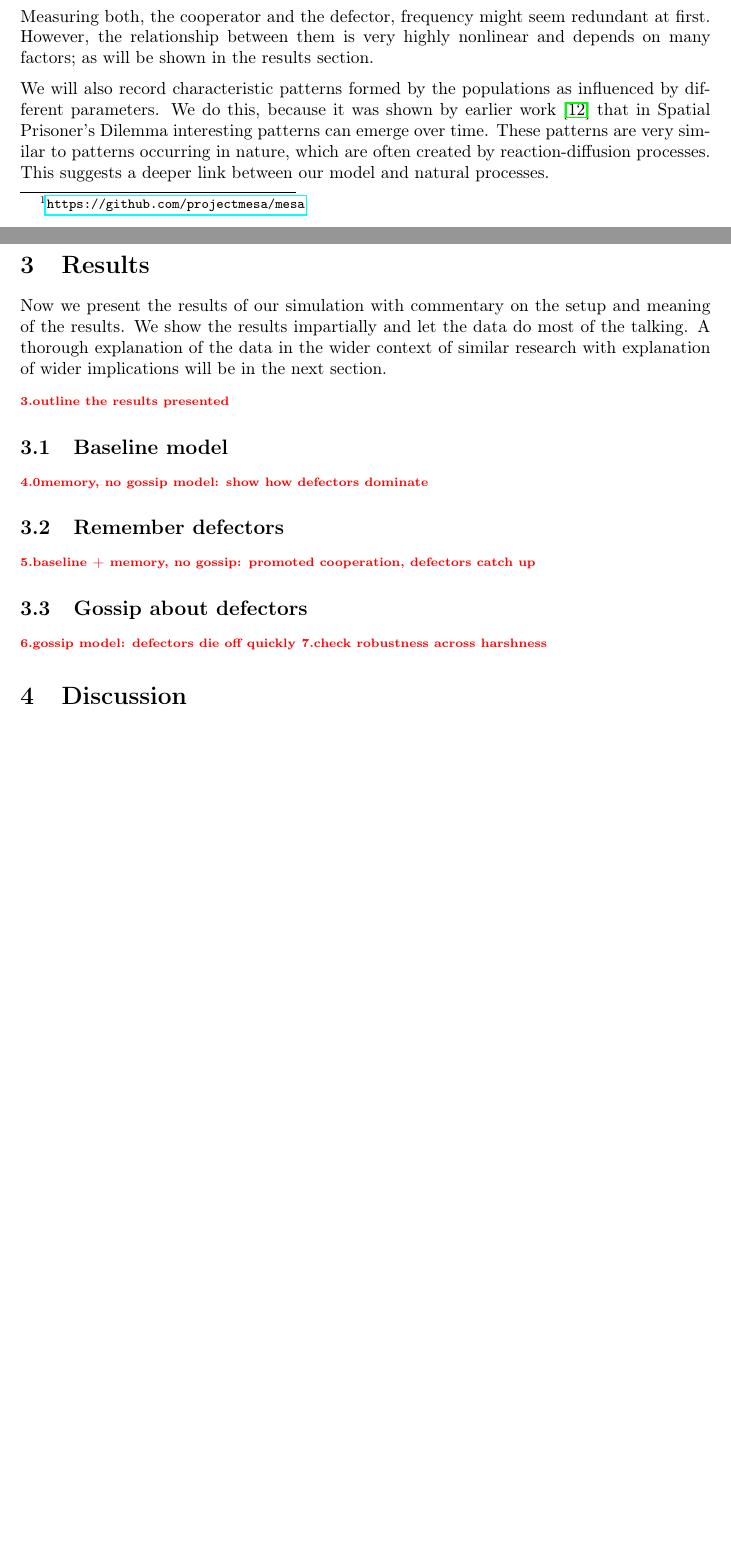
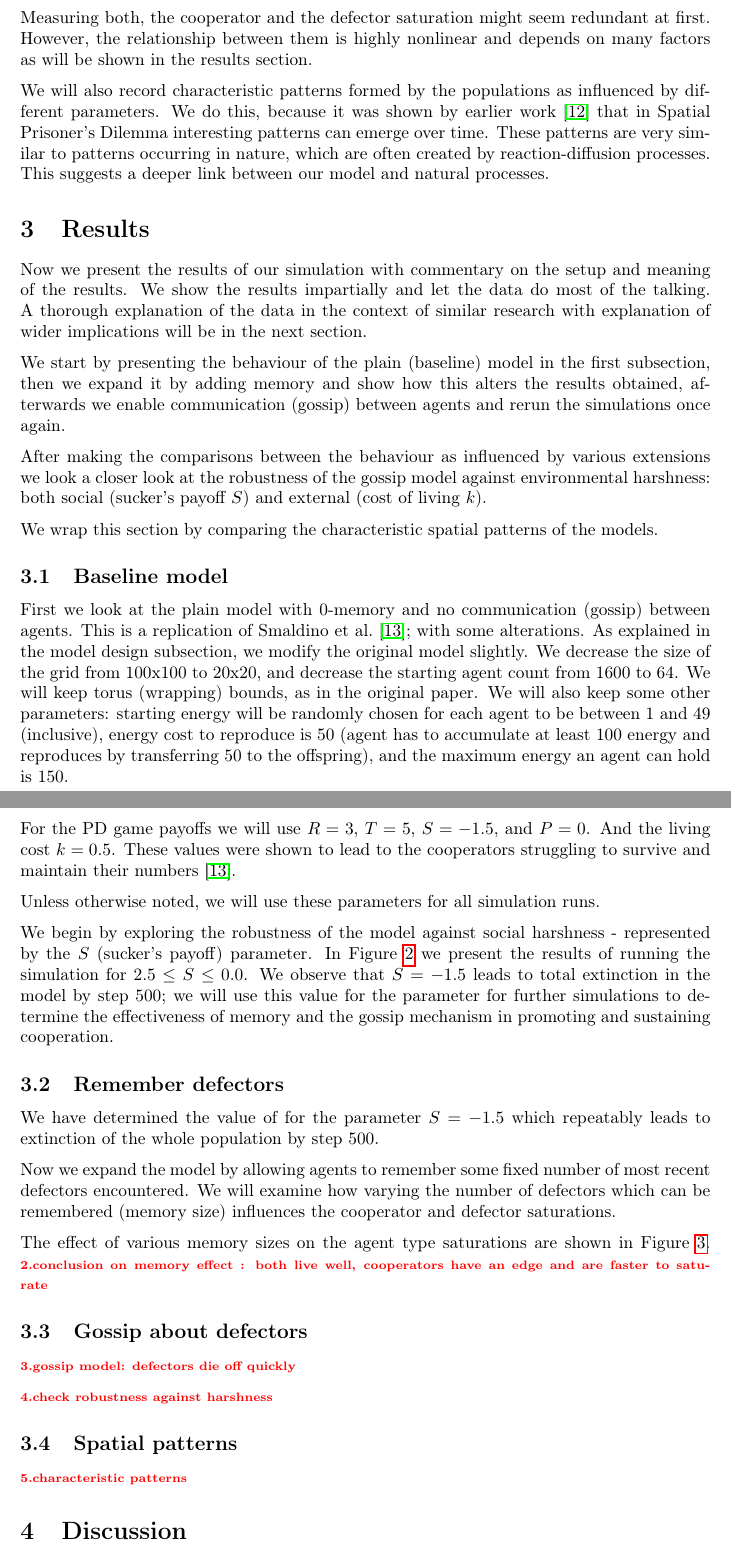
Before and after one commit to tinybeachthor/IPD, a LaTeX paper (docs/final-paper.tex): two parts of pages 5 and 6 of 8 before the commit and two parts of pages 6 and 7 of 11 after it, joined at a grey line, cut so that both start at the same text, the shorter picture padded with empty space. Compiled offline with pdfLaTeX.

Commit message:
Results section: baseline, memory (+ plots)

```diff
--- a/docs/final-paper.tex
+++ b/docs/final-paper.tex
@@ -7,6 +7,7 @@
 % plots
 \usepackage{graphicx}
 \graphicspath{ {../plots/} }
+\usepackage{calc}
 % state diagrams
 \usepackage{tikz}
 \usetikzlibrary{automata, positioning, arrows}
@@ -241,2 +256 @@ This is the same measure as used by the original paper \citep{smaldino}.
 
-Measuring both, the cooperator and the defector, frequency might seem redundant at first. However, the relationship between them is very highly nonlinear and depends on many factors;
@@ -243,3 +267,5 @@ Measuring both, the cooperator and the defector, frequency might seem redundant
+Measuring both, the cooperator and the defector saturation might seem redundant at first.
+However, the relationship between them is highly nonlinear and depends on many factors
 as will be shown in the results section.
 
 We will also record characteristic patterns formed by the populations as influenced by different parameters.
@@ -253,18 +279,38 @@ This suggests a deeper link between our model and natural processes.
 Now we present the results of our simulation
 with commentary on the setup and meaning of the results.
 We show the results impartially and let the data do most of the talking.
-A thorough explanation of the data in the wider context of similar research
+A thorough explanation of the data in the context of similar research
 with explanation of wider implications will be in the next section.
 
-\todo{outline the results presented}
+We start by presenting the behaviour of the plain (baseline) model in the first subsection,
+then we expand it by adding memory and show how this alters the results obtained,
+afterwards we enable communication (gossip) between agents and rerun the simulations once again.
 
-% As discussed earlier, in many sciences the methodology is explained in section 2 and this section only discusses the results.
-% However, in computer science, most often the details of the evaluation setup are described here first (simulation environment, etc.).
-% Very important here is that any skilled reader would be able to reproduce this setup and then obtain the same results.
+After making the comparisons between the behaviour as influenced by various extensions we look a closer look at the robustness of the gossip model against environmental harshness: both social (sucker's payoff $S$) and external (cost of living $k$).
 
-% Then, results are reported in an accessible manner through figures (preferably with captions that allow them to be understood without going through the whole text), observations are made that clearly follow from the presented results.
-% Conclusions are drawn that follow logically from the previous material.
-% Sometimes the conclusions are in fact hypotheses, which in turn may give rise to new experiments to be validated.
+We wrap this section by comparing the characteristic spatial patterns of the models.
+
 
 \subsection{Baseline model}
-\todo{0memory, no gossip model: show how defectors dominate}
+First we look at the plain model with 0-memory and no communication (gossip) between agents.
+This is a replication of \citet{smaldino}; with some alterations.
+As explained in the model design subsection, we modify the original model slightly.
+We decrease the size of the grid from 100x100 to 20x20,
+and decrease the starting agent count from 1600 to 64.
+We will keep torus (wrapping) bounds, as in the original paper.
+We will also keep some other parameters:
+starting energy will be randomly chosen for each agent to be between 1 and 49 (inclusive),
+energy cost to reproduce is 50 (agent has to accumulate at least 100 energy and reproduces by transferring 50 to the offspring),
+and the maximum energy an agent can hold is 150.
+
+For the PD game payoffs we will use $R = 3$, $T = 5$, $S = -1.5$, and $P = 0$.
+And the living cost $k = 0.5$.
+These values were shown to lead to the cooperators struggling to survive
+and maintain their numbers \citep{smaldino}.
+
+Unless otherwise noted, we will use these parameters for all simulation runs.
+
+We begin by exploring the robustness of the model against social harshness - represented by the $S$ (sucker's payoff) parameter.
+In Figure \ref{fig:agent_sat/S-memory0gossip0} we present the results of running the simulation for $2.5 \leq S \leq 0.0$.
+We observe that $S = -1.5$ leads to total extinction in the model by step 500;
+we will use this value for the parameter for further simulations to determine the effectiveness of memory and the gossip mechanism in promoting and sustaining cooperation.
@@ -271,3 +333,8 @@ with explanation of wider implications will be in the next section.
+  \label{fig:agent_sat/S-memory0gossip0}
+\end{figure}
+
 
 \subsection{Remember defectors}
-\todo{baseline + memory, no gossip: promoted cooperation, defectors catch up}
+We have determined the value of for the parameter $S = -1.5$ which repeatably leads to extinction of the whole population by step 500.
+
+Now we expand the model by allowing agents to remember some fixed number of most recent defectors encountered. We will examine how varying the number of defectors which can be remembered (memory size) influences the cooperator and defector saturations.
@@ -274,27 +357,18 @@ with explanation of wider implications will be in the next section.
+  \label{fig:agent_sat/memory_size}
+\end{figure}
+
+The effect of various memory sizes on the agent type saturations are shown in Figure \ref{fig:agent_sat/memory_size}.
+\todo{conclusion on memory effect : both live well, cooperators have an edge and are faster to saturate}
+
 
 \subsection{Gossip about defectors}
 \todo{gossip model: defectors die off quickly}
-\todo{check robustness across harshness}
 
-% \begin{figure}[h!]
-%   \centering
-%   \includegraphics{frequency_time_with_memory.pdf}
-%   \caption{Evolution of agent population over time (memory size = 1)}
-%   \label{table:population_evolution}
-% \end{figure}
+\todo{check robustness against harshness}
 
-% \begin{figure}[h!]
-%   \centering
-%   \includegraphics{cooperator_frequency_memory_50steps.pdf}
-%   \caption{Agent type frequency after $50$ steps}
-%   \label{table:cooperator_frequency_converged_50}
-% \end{figure}
-% \begin{figure}[h!]
-%   \centering
-%   \includegraphics{cooperator_frequency_memory_100steps.pdf}
-%   \caption{Agent type frequency after $100$ steps}
-%   \label{table:cooperator_frequency_converged_100}
-% \end{figure}
+
+\subsection{Spatial patterns}
+\todo{characteristic patterns}
 
 
 
```
Also changed, not shown: plots/saturation&S-memory0+gossip0_1000steps.pdf (added), plots/saturation&S-memory0+gossip0_1000steps_large.pdf (added), plots/saturation&S-memory0+gossip0_100steps.pdf (added), plots/saturation&S-memory0+gossip0_100steps_large.pdf (added), plots/saturation&S-memory0+gossip0_250steps.pdf (added), plots/saturation&S-memory0+gossip0_250steps_large.pdf (added), plots/saturation&S-memory0+gossip0_500steps.pdf (added), plots/saturation&S-memory0+gossip0_500steps_large.pdf (added), plots/saturation&S-memory5+gossip0_1000steps.pdf (added), plots/saturation&S-memory5+gossip0_1000steps_large.pdf (added), plots/saturation&memory_size-gossip0_100steps.pdf (added), plots/saturation&memory_size-gossip0_100steps_large.pdf (added), plots/saturation&memory_size-gossip0_150steps.pdf (added), plots/saturation&memory_size-gossip0_150steps_large.pdf (added), 9 more files.
